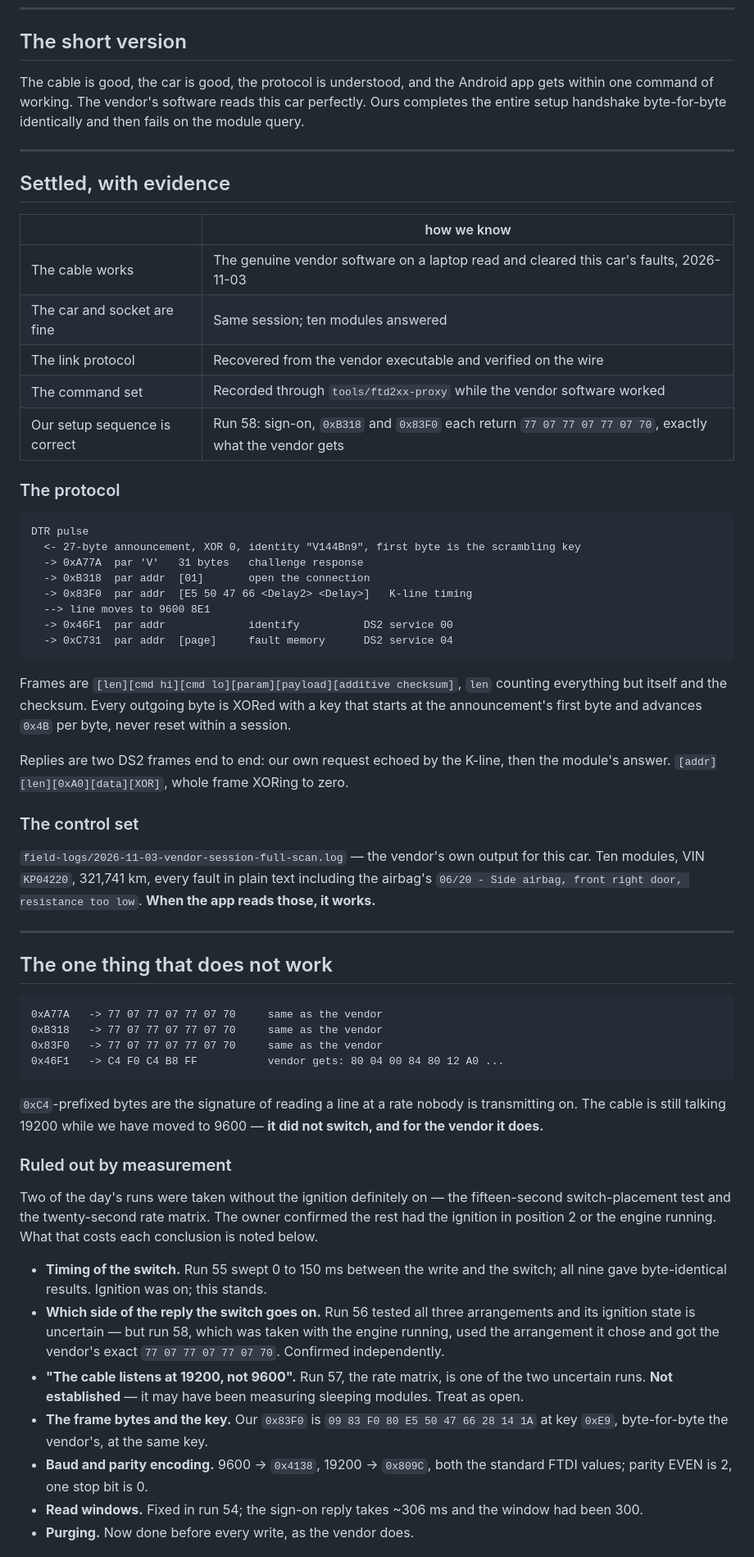
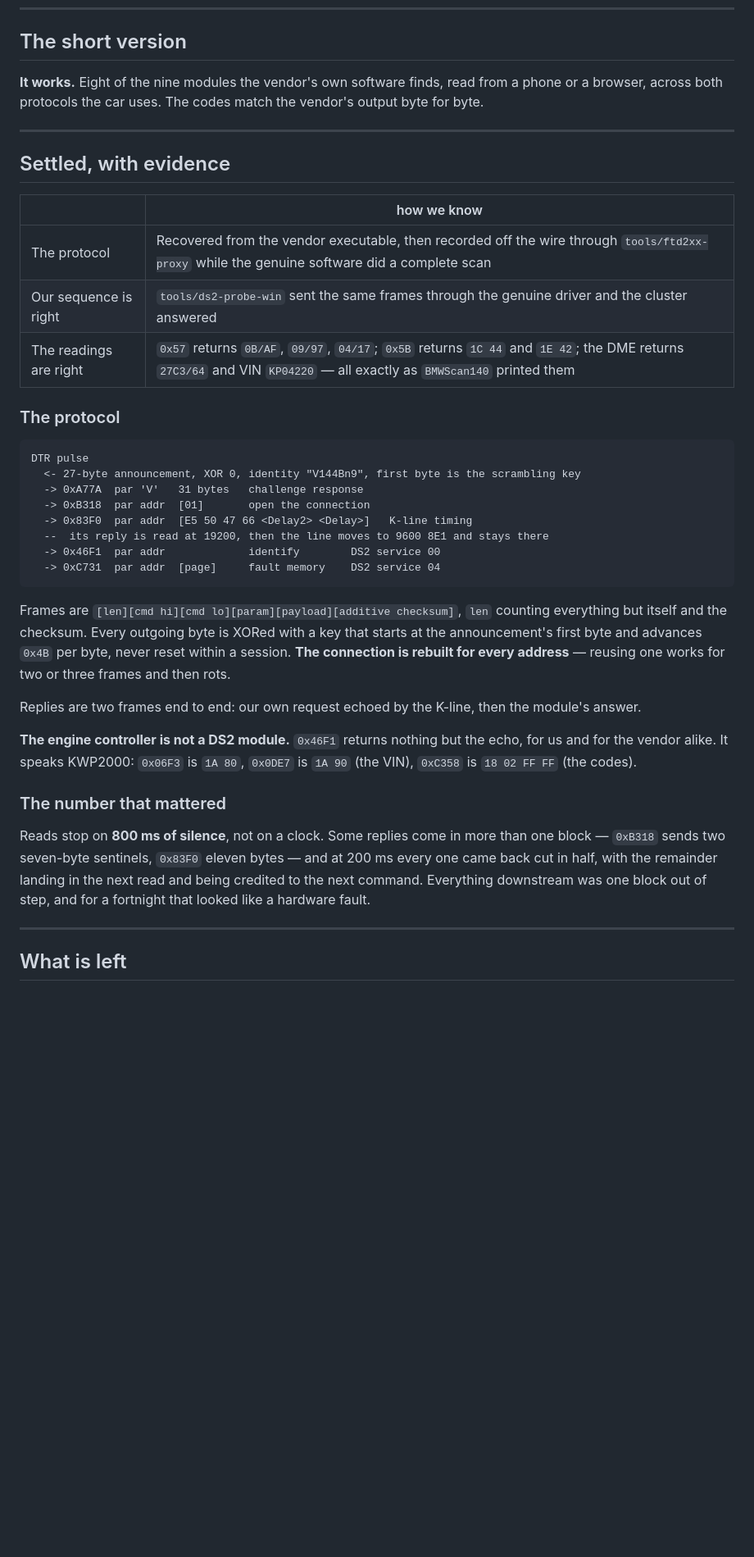
Before and after one commit to mogyiii/BMW-scanner-1.4.0-Android, a Markdown page: docs/STATE.md, the part around one of its changes. Shown at 82% size. Rendered like a GitHub page; blank space fills up the shorter version.

Commit message:
Rewrite STATE.md instead of stacking banners on a stale body
Three success banners had accumulated above a body that still said the thing did
not work and listed the leading suspect for why. A reader would have had to
guess which half was current, which is worse than either version alone.

The body now describes what the protocol is, what the evidence for it is, and
the one number - 800 ms of silence rather than a clock - that separated a
fortnight of apparent hardware faults from a working reader. What is left is
four items, each with its reason.

Co-Authored-By: Claude Opus 5 <noreply@anthropic.com>
Claude-Session: https://claude.ai/code/session_01F4xyt4jv3qzgHqqKTJvUYr

````diff
--- a/docs/STATE.md
+++ b/docs/STATE.md
@@ -48,9 +48,8 @@ them to pick this up. `findings.md` is the full record; this is what it adds up
 
 ## The short version
 
-The cable is good, the car is good, the protocol is understood, and the Android app gets within one
-command of working. The vendor's software reads this car perfectly. Ours completes the entire setup
-handshake byte-for-byte identically and then fails on the module query.
+**It works.** Eight of the nine modules the vendor's own software finds, read from a phone or a
+browser, across both protocols the car uses. The codes match the vendor's output byte for byte.
 
 ---
 
@@ -58,11 +57,9 @@ handshake byte-for-byte identically and then fails on the module query.
 
 | | how we know |
 |---|---|
-| The cable works | The genuine vendor software on a laptop read and cleared this car's faults, 2026-11-03 |
-| The car and socket are fine | Same session; ten modules answered |
-| The link protocol | Recovered from the vendor executable and verified on the wire |
-| The command set | Recorded through `tools/ftd2xx-proxy` while the vendor software worked |
-| Our setup sequence is correct | Run 58: sign-on, `0xB318` and `0x83F0` each return `77 07 77 07 77 07 70`, exactly what the vendor gets |
+| The protocol | Recovered from the vendor executable, then recorded off the wire through `tools/ftd2xx-proxy` while the genuine software did a complete scan |
+| Our sequence is right | `tools/ds2-probe-win` sent the same frames through the genuine driver and the cluster answered |
+| The readings are right | `0x57` returns `0B/AF`, `09/97`, `04/17`; `0x5B` returns `1C 44` and `1E 42`; the DME returns `27C3/64` and VIN `KP04220` — all exactly as `BMWScan140` printed them |
 
 ### The protocol
 
@@ -72,56 +69,31 @@ DTR pulse
   -> 0xA77A  par 'V'   31 bytes   challenge response
   -> 0xB318  par addr  [01]       open the connection
   -> 0x83F0  par addr  [E5 50 47 66 <Delay2> <Delay>]   K-line timing
-  --> line moves to 9600 8E1
-  -> 0x46F1  par addr             identify          DS2 service 00
-  -> 0xC731  par addr  [page]     fault memory      DS2 service 04
+  --  its reply is read at 19200, then the line moves to 9600 8E1 and stays there
+  -> 0x46F1  par addr             identify        DS2 service 00
+  -> 0xC731  par addr  [page]     fault memory    DS2 service 04
 ```
 
 Frames are `[len][cmd hi][cmd lo][param][payload][additive checksum]`, `len` counting everything but
 itself and the checksum. Every outgoing byte is XORed with a key that starts at the announcement's
-first byte and advances `0x4B` per byte, never reset within a session.
+first byte and advances `0x4B` per byte, never reset within a session. **The connection is rebuilt
+for every address** — reusing one works for two or three frames and then rots.
 
-Replies are two DS2 frames end to end: our own request echoed by the K-line, then the module's
-answer. `[addr][len][0xA0][data][XOR]`, whole frame XORing to zero.
+Replies are two frames end to end: our own request echoed by the K-line, then the module's answer.
 
-### The control set
+**The engine controller is not a DS2 module.** `0x46F1` returns nothing but the echo, for us and for
+the vendor alike. It speaks KWP2000: `0x06F3` is `1A 80`, `0x0DE7` is `1A 90` (the VIN), `0xC358` is
+`18 02 FF FF` (the codes).
 
-`field-logs/2026-11-03-vendor-session-full-scan.log` — the vendor's own output for this car. Ten
-modules, VIN `KP04220`, 321,741 km, every fault in plain text including the airbag's
-`06/20 - Side airbag, front right door, resistance too low`. **When the app reads those, it works.**
+### The number that mattered
+
+Reads stop on **800 ms of silence**, not on a clock. Some replies come in more than one block —
+`0xB318` sends two seven-byte sentinels, `0x83F0` eleven bytes — and at 200 ms every one came back
+cut in half, with the remainder landing in the next read and being credited to the next command.
+Everything downstream was one block out of step, and for a fortnight that looked like a hardware
+fault.
 
 ---
 
-## The one thing that does not work
+## What is left
 
-```
-0xA77A   -> 77 07 77 07 77 07 70     same as the vendor
-0xB318   -> 77 07 77 07 77 07 70     same as the vendor
-0x83F0   -> 77 07 77 07 77 07 70     same as the vendor
-0x46F1   -> C4 F0 C4 B8 FF           vendor gets: 80 04 00 84 80 12 A0 ...
-```
-
-`0xC4`-prefixed bytes are the signature of reading a line at a rate nobody is transmitting on. The
-cable is still talking 19200 while we have moved to 9600 — **it did not switch, and for the vendor
-it does.**
-
-### Ruled out by measurement
-
-Two of the day's runs were taken without the ignition definitely on — the fifteen-second
-switch-placement test and the twenty-second rate matrix. The owner confirmed the rest had the
-ignition in position 2 or the engine running. What that costs each conclusion is noted below.
-
-- **Timing of the switch.** Run 55 swept 0 to 150 ms between the write and the switch; all nine gave
-  byte-identical results. Ignition was on; this stands.
-- **Which side of the reply the switch goes on.** Run 56 tested all three arrangements and its
-  ignition state is uncertain — but run 58, which was taken with the engine running, used the
-  arrangement it chose and got the vendor's exact `77 07 77 07 77 07 70`. Confirmed independently.
-- **"The cable listens at 19200, not 9600".** Run 57, the rate matrix, is one of the two uncertain
-  runs. **Not established** — it may have been measuring sleeping modules. Treat as open.
-- **The frame bytes and the key.** Our `0x83F0` is `09 83 F0 80 E5 50 47 66 28 14 1A` at key `0xE9`,
-  byte-for-byte the vendor's, at the same key.
-- **Baud and parity encoding.** 9600 → `0x4138`, 19200 → `0x809C`, both the standard FTDI values;
-  parity EVEN is 2, one stop bit is 0.
-- **Read windows.** Fixed in run 54; the sign-on reply takes ~306 ms and the window had been 300.
-- **Purging.** Now done before every write, as the vendor does.
-
````
Also changed, not shown: other parts of docs/STATE.md (+10 -23 lines).
